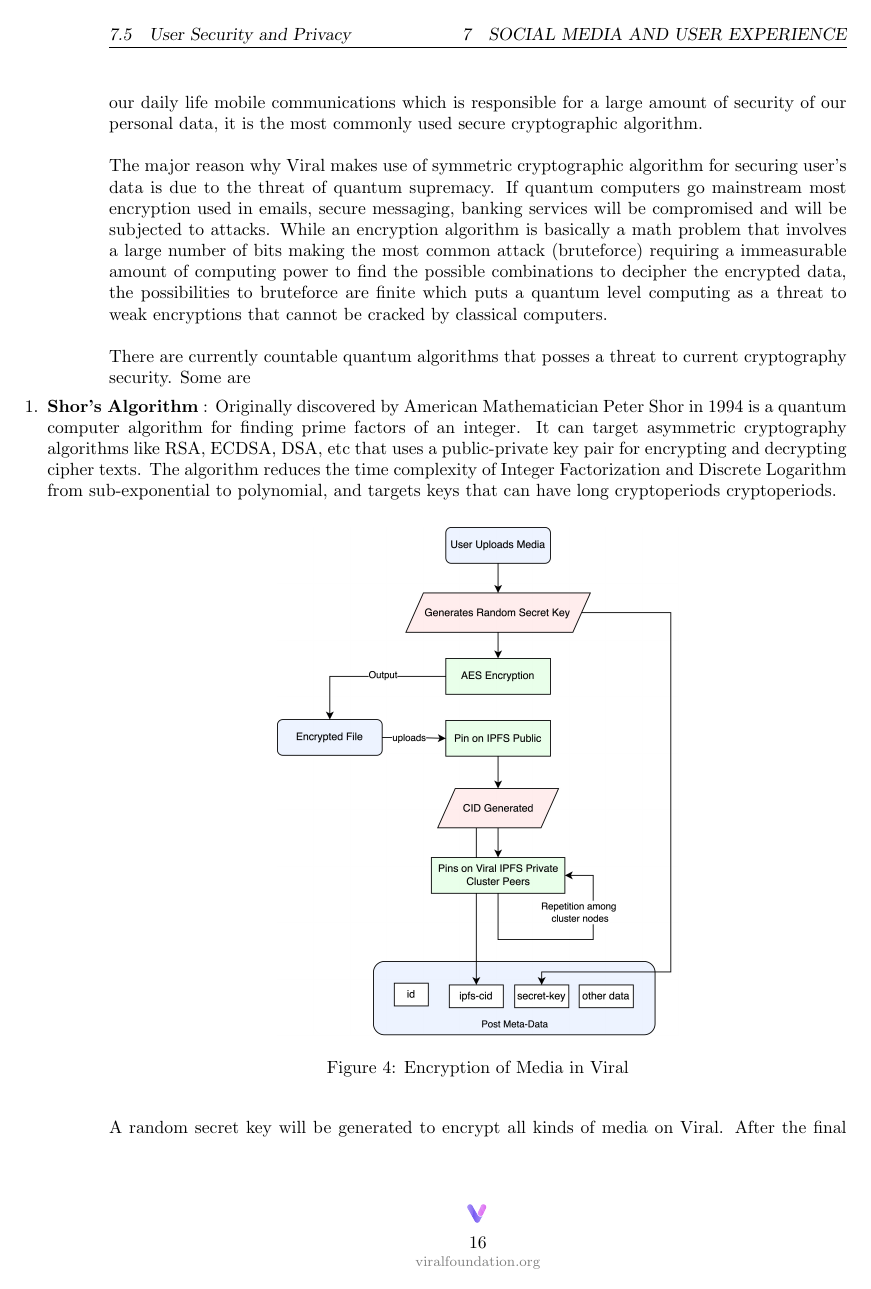
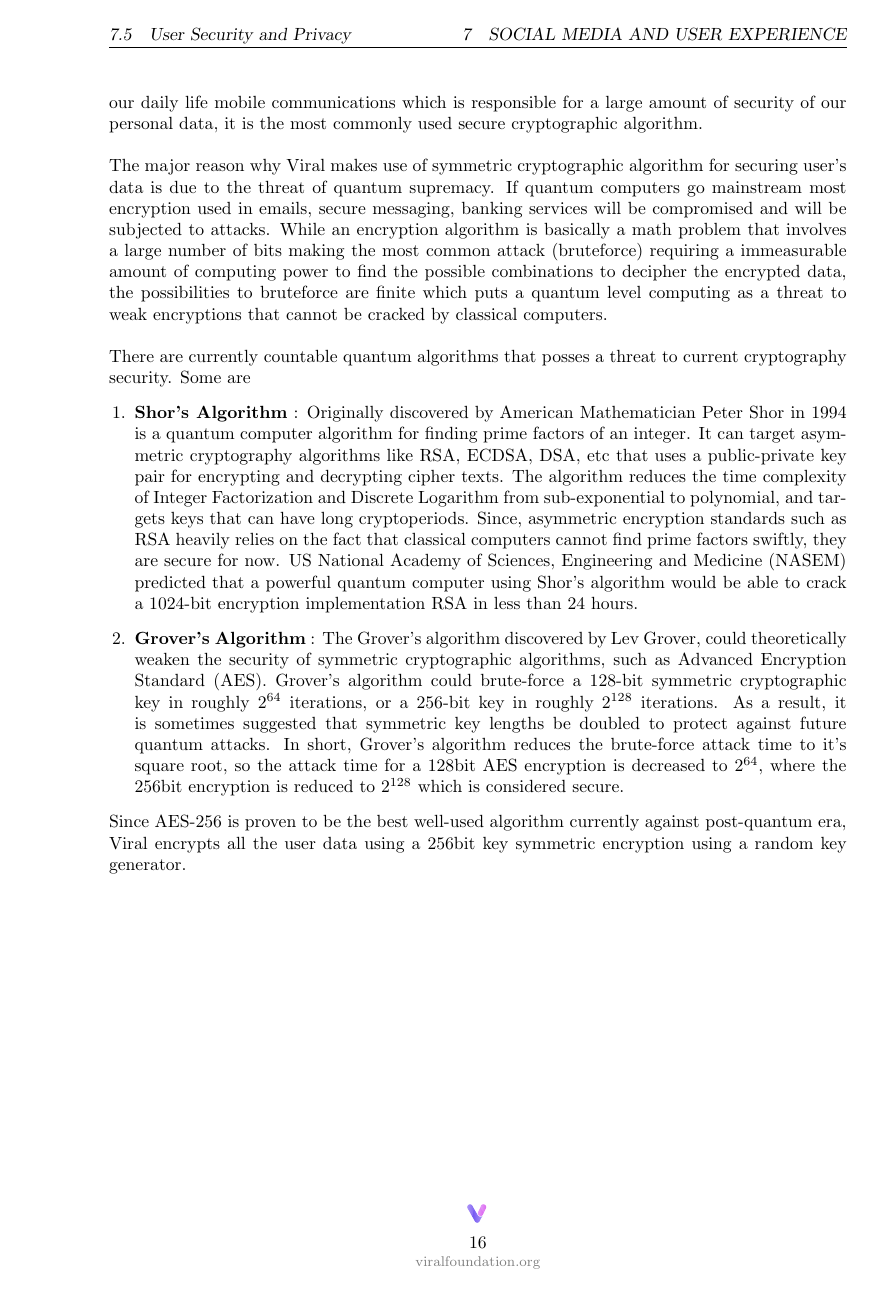
Before and after one commit to viralfoundation/Technical-Whitepaper-LaTeX, a LaTeX paper (Whitepaper.tex): page 16 of 68 before the commit and page 16 of 69 after it. Compiled offline with pdfLaTeX.

Commit message:
encryption

```diff
--- a/Whitepaper.tex
+++ b/Whitepaper.tex
@@ -622,9 +622,12 @@
 The major reason why Viral makes use of symmetric cryptographic algorithm for securing user's data is due to the threat of quantum supremacy. If quantum computers go mainstream most encryption used in emails, secure messaging, banking services will be compromised and will be subjected to attacks. While an encryption algorithm is basically a math problem that involves a large number of bits making the most common attack (bruteforce) requiring a immeasurable amount of computing power to find the possible combinations to decipher the encrypted data, the possibilities to bruteforce are finite which puts a quantum level computing as a threat to weak encryptions that cannot be cracked by classical computers.\\
 
 There are currently countable quantum algorithms that posses a threat to current cryptography security. Some are
-\begin{enumerate}
-\item \textbf{Shor's Algorithm} : Originally discovered by American Mathematician Peter Shor in 1994 is a quantum computer algorithm for finding prime factors of an integer. It can target asymmetric cryptography algorithms like RSA, ECDSA, DSA, etc that uses a public-private key pair for encrypting and decrypting cipher texts. The algorithm reduces the time complexity of Integer Factorization and Discrete Logarithm from sub-exponential to polynomial, and targets keys that can have long cryptoperiods cryptoperiods.
-\end{enumerate}
+\begin{enumerate}[leftmargin=+0.2in]
+\item \textbf{Shor's Algorithm} : Originally discovered by American Mathematician Peter Shor in 1994 is a quantum computer algorithm for finding prime factors of an integer. It can target asymmetric cryptography algorithms like RSA, ECDSA, DSA, etc that uses a public-private key pair for encrypting and decrypting cipher texts. The algorithm reduces the time complexity of Integer Factorization and Discrete Logarithm from sub-exponential to polynomial, and targets keys that can have long cryptoperiods. Since, asymmetric encryption standards such as RSA heavily relies on the fact that classical computers cannot find prime factors swiftly, they are secure for now. US National Academy of Sciences, Engineering and Medicine (NASEM) predicted that a powerful quantum computer using Shor’s algorithm would be able to crack a 1024-bit encryption implementation RSA in less than 24 hours.
+\item \textbf{Grover's Algorithm} : The Grover's algorithm discovered by Lev Grover, could theoretically weaken the security of symmetric cryptographic algorithms, such as Advanced Encryption Standard (AES). Grover's algorithm could brute-force a 128-bit symmetric cryptographic key in roughly 2$^{64}$ iterations, or a 256-bit key in roughly 2$^{128}$ iterations. As a result, it is sometimes suggested that symmetric key lengths be doubled to protect against future quantum attacks.  In short, Grover's algorithm reduces the brute-force attack time to it's square root, so the attack time for a 128bit AES encryption is decreased to 2$^{64}$, where the 256bit encryption is reduced to 2$^{128}$ which is considered secure.
+\end{enumerate}
+
+Since AES-256 is proven to be the best well-used algorithm currently against post-quantum era, Viral encrypts all the user data using a 256bit key symmetric encryption using a random key generator. \\
 
 
 \begin{figure}[H]
@@ -634,4 +637,3 @@
 \end{center}
 \end{figure}
 
-A random secret key will be generated to encrypt all kinds of media on Viral. After the final output, the encryption will happen locally inside the device where the file will be hosted/pinned by Public IPFS nodes and replicated across private clusters. The CID / Fingerprint of hosted file will be added to the post's meta data along with the secret key which can be only decrypted by white-listed users (followers). The Content is stored in a decentralized, secure and encrypted manner where neither an exploiter nor the developers on Viral can able to view user's content unless it's public.\\
```
Also changed, not shown: Whitepaper.tex (12 more changed lines), 5 other files.
